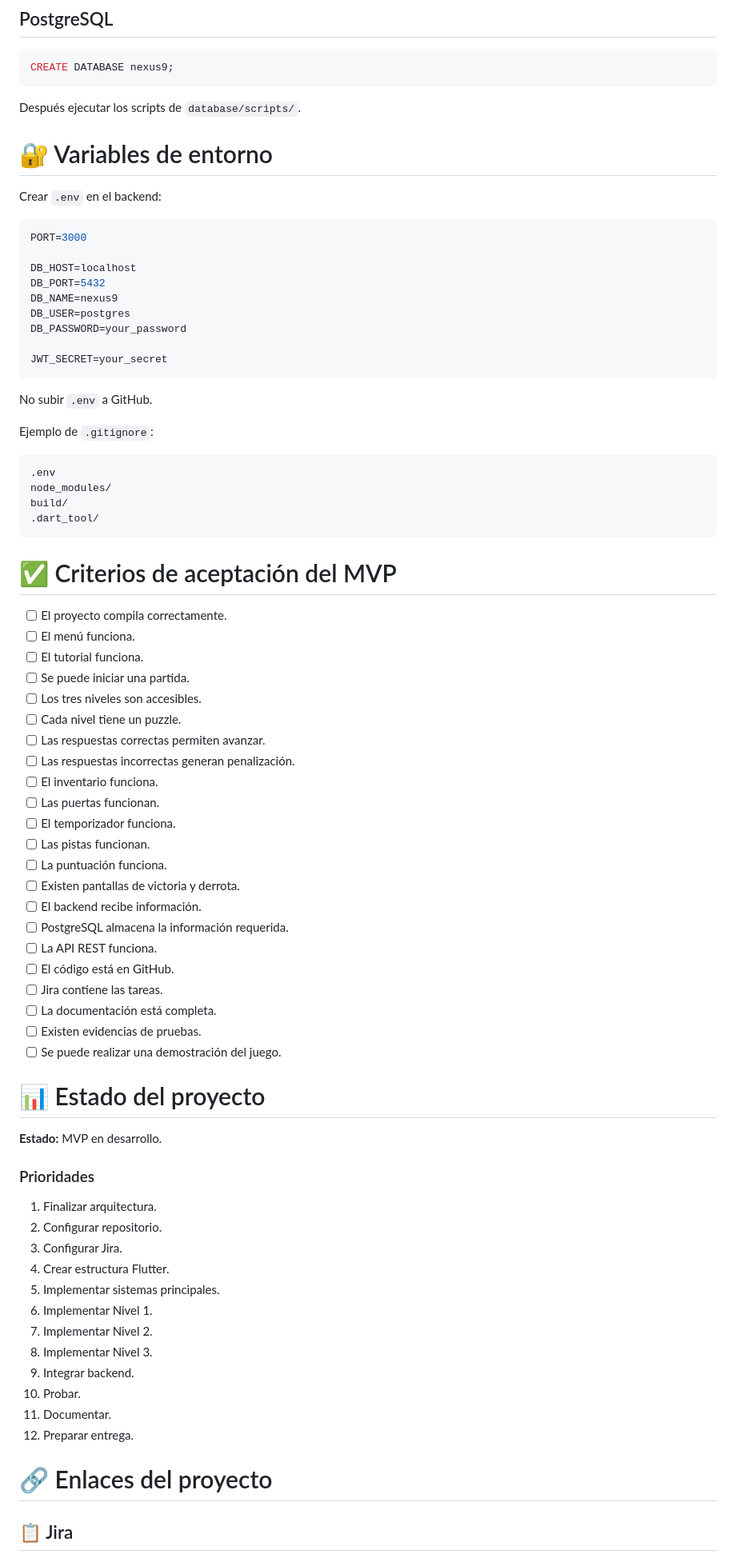
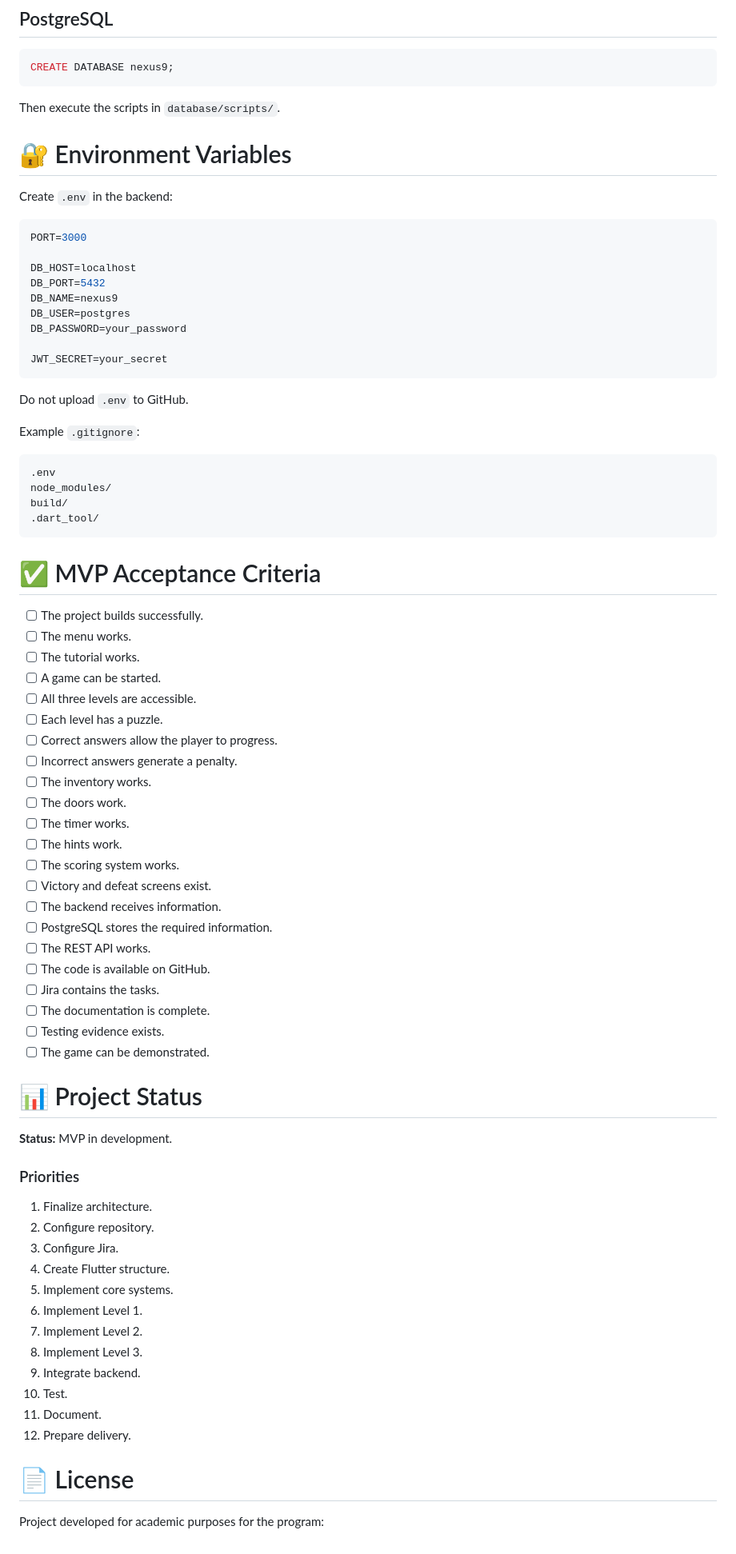
Before and after one commit to ADSO3231252/escapeRoom, a Markdown page: README.md, the part around one of its changes. Shown at 80% size. Drawn GitHub-style.

Commit message:
Translate README content to English and format updates
Updated README.md to reflect English translations and improved formatting.

````diff
--- a/README.md
+++ b/README.md
@@ -703,11 +675,11 @@ npm start
 CREATE DATABASE nexus9;
 ```
 
-Después ejecutar los scripts de `database/scripts/`.
+Then execute the scripts in `database/scripts/`.
 
-# 🔐 Variables de entorno
+# 🔐 Environment Variables
 
-Crear `.env` en el backend:
+Create `.env` in the backend:
 
 ```env
 PORT=3000
@@ -721,9 +693,9 @@ DB_PASSWORD=your_password
 JWT_SECRET=your_secret
 ```
 
-No subir `.env` a GitHub.
+Do not upload `.env` to GitHub.
 
-Ejemplo de `.gitignore`:
+Example `.gitignore`:
 
 ```text
 .env
@@ -732,51 +704,51 @@ build/
 .dart_tool/
 ```
 
-# ✅ Criterios de aceptación del MVP
+# ✅ MVP Acceptance Criteria
 
-- [ ] El proyecto compila correctamente.
-- [ ] El menú funciona.
-- [ ] El tutorial funciona.
-- [ ] Se puede iniciar una partida.
-- [ ] Los tres niveles son accesibles.
-- [ ] Cada nivel tiene un puzzle.
-- [ ] Las respuestas correctas permiten avanzar.
-- [ ] Las respuestas incorrectas generan penalización.
-- [ ] El inventario funciona.
-- [ ] Las puertas funcionan.
-- [ ] El temporizador funciona.
-- [ ] Las pistas funcionan.
-- [ ] La puntuación funciona.
-- [ ] Existen pantallas de victoria y derrota.
-- [ ] El backend recibe información.
-- [ ] PostgreSQL almacena la información requerida.
-- [ ] La API REST funciona.
-- [ ] El código está en GitHub.
-- [ ] Jira contiene las tareas.
-- [ ] La documentación está completa.
-- [ ] Existen evidencias de pruebas.
-- [ ] Se puede realizar una demostración del juego.
+- [ ] The project builds successfully.
+- [ ] The menu works.
+- [ ] The tutorial works.
+- [ ] A game can be started.
+- [ ] All three levels are accessible.
+- [ ] Each level has a puzzle.
+- [ ] Correct answers allow the player to progress.
+- [ ] Incorrect answers generate a penalty.
+- [ ] The inventory works.
+- [ ] The doors work.
+- [ ] The timer works.
+- [ ] The hints work.
+- [ ] The scoring system works.
+- [ ] Victory and defeat screens exist.
+- [ ] The backend receives information.
+- [ ] PostgreSQL stores the required information.
+- [ ] The REST API works.
+- [ ] The code is available on GitHub.
+- [ ] Jira contains the tasks.
+- [ ] The documentation is complete.
+- [ ] Testing evidence exists.
+- [ ] The game can be demonstrated.
 
-# 📊 Estado del proyecto
+# 📊 Project Status
 
-**Estado:** MVP en desarrollo.
+**Status:** MVP in development.
 
-### Prioridades
+### Priorities
 
-1. Finalizar arquitectura.
-2. Configurar repositorio.
-3. Configurar Jira.
-4. Crear estructura Flutter.
-5. Implementar sistemas principales.
-6. Implementar Nivel 1.
-7. Implementar Nivel 2.
-8. Implementar Nivel 3.
-9. Integrar backend.
-10. Probar.
-11. Documentar.
-12. Preparar entrega.
+1. Finalize architecture.
+2. Configure repository.
+3. Configure Jira.
+4. Create Flutter structure.
+5. Implement core systems.
+6. Implement Level 1.
+7. Implement Level 2.
+8. Implement Level 3.
+9. Integrate backend.
+10. Test.
+11. Document.
+12. Prepare delivery.
 
-# 🔗 Enlaces del proyecto
+# 📄 License
 
-## 📋 Jira
+Project developed for academic purposes for the program:
 
````
Also changed, not shown: other parts of README.md (+231 -279 lines).
